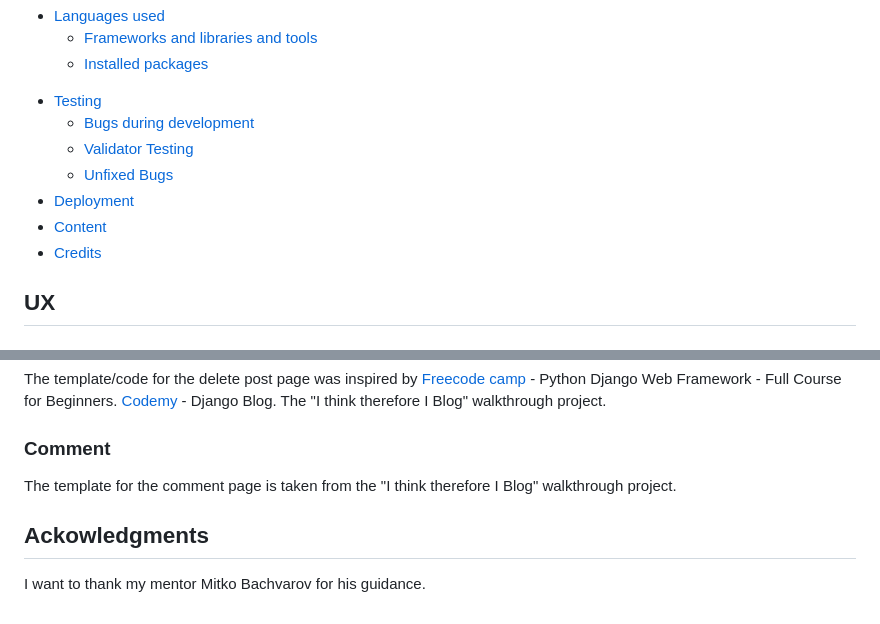
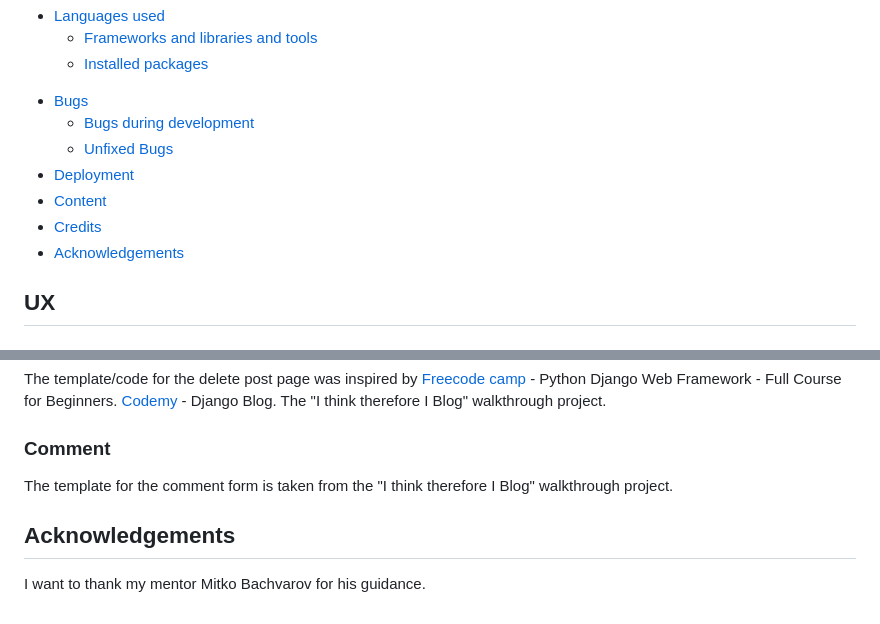
Before and after one commit to Renwar-P/cryptalk, a Markdown page: README.md, 2 parts joined by grey strips. Rendered like a GitHub page.

```diff
--- a/README.md
+++ b/README.md
@@ -74,13 +74,13 @@ A live version of this project can be found at this url: <https://cryptalk-32183
 + [Languages used](#languages-used "Languages used")
   - [Frameworks and libraries and tools](#frameworks-and-libraries-and-tools "Frameworks and libraries and tools")
   - [Installed packages](#installed-packages "Installed packages")
-- [Testing](#testing "Testing")
+- [Bugs](#bugs "Bugs")
   - [Bugs during development](#bugs-during-development "Bugs during development")
-  - [Validator Testing](#validator-testing "Validator Testing")
   - [Unfixed Bugs](#unfixed-bugs "Unfixed Bugs")
 - [Deployment](#deployment "deployment")
 - [Content](#content "Content")
 - [Credits](#credits "Credits")
+- [Acknowledgements](#acknowledgements "Acknowledgements")
 
 
 
@@ -378,8 +380,8 @@ The "I think therefore I Blog" walkthrough project.
 
 
 ### Comment
-The template for the comment page is taken from the "I think therefore I Blog" walkthrough project.
+The template for the comment form is taken from the "I think therefore I Blog" walkthrough project.
 
 
-## Ackowledgments
+## Acknowledgements
 I want to thank my mentor Mitko Bachvarov for his guidance.
```
Also changed, not shown: other parts of README.md (+2 -0 lines).
